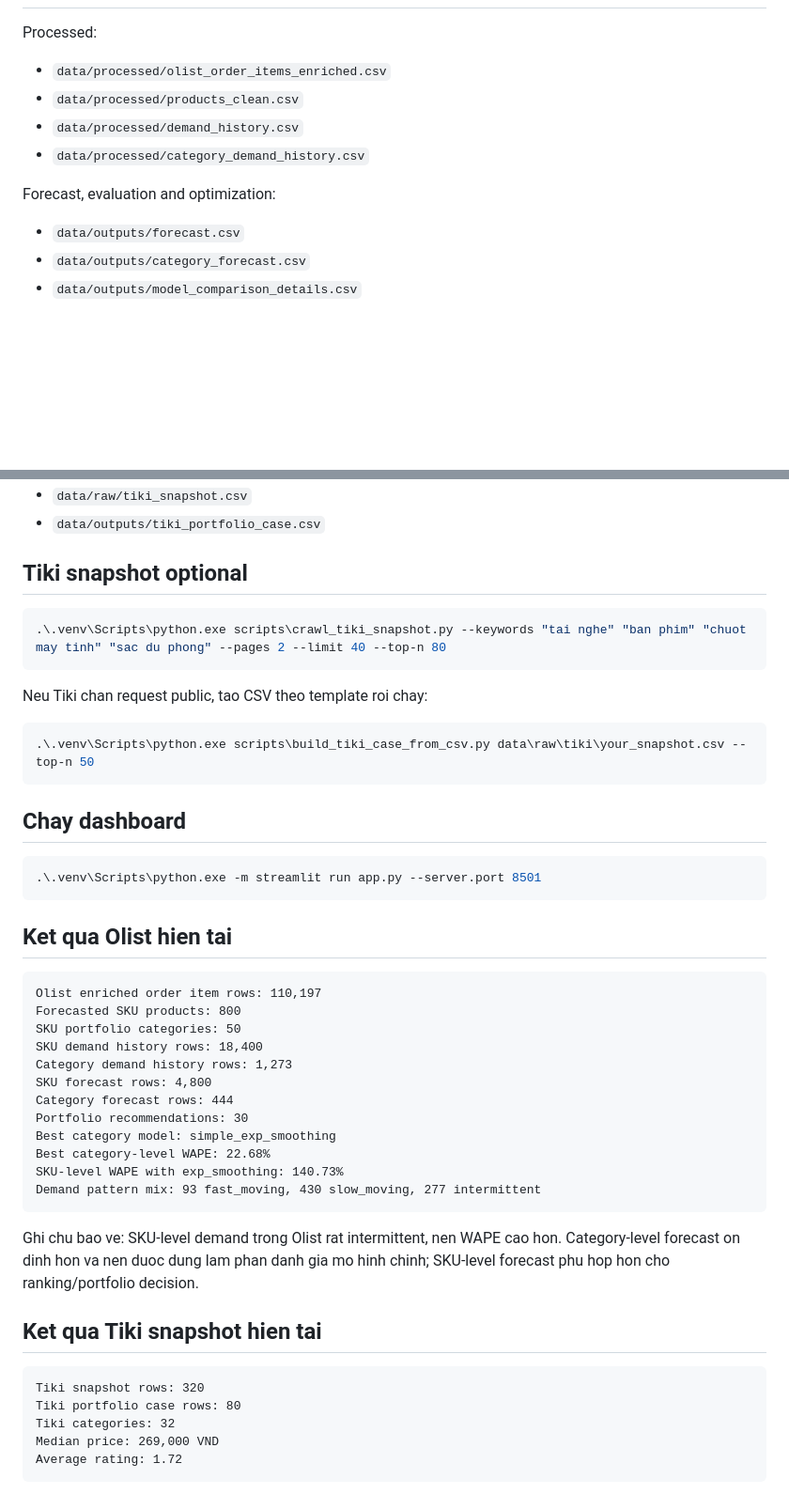
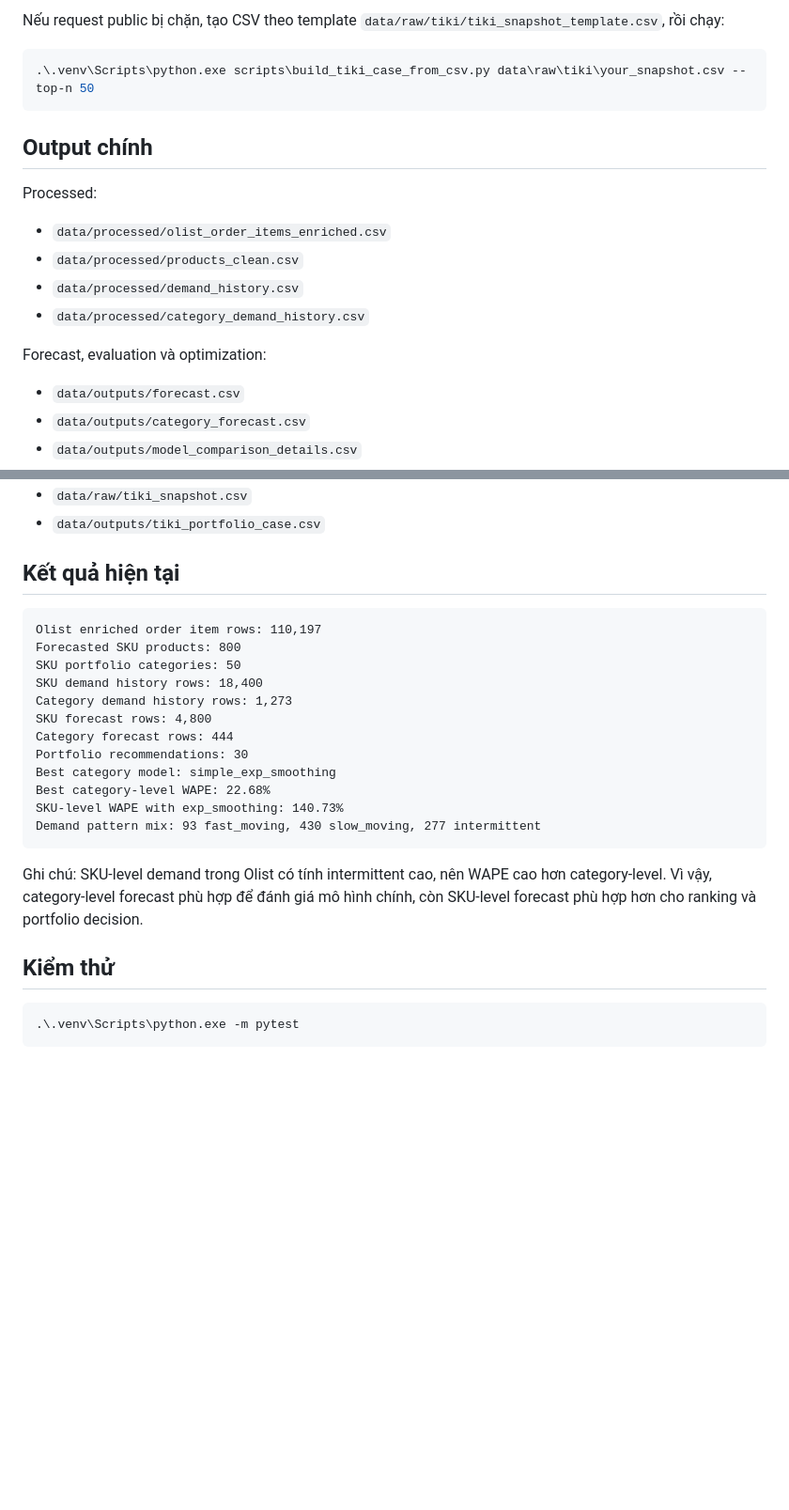
Before and after one commit to ThinhNguyenV/demand-forecasting-system-product-portfolio-optimization-ecommerce, a Markdown page: README.md, 2 parts joined by grey strips. Shown at 94% size. GitHub-like rendering; blank space fills up the shorter version.

````diff
--- a/README.md
+++ b/README.md
@@ -49,3 +76,10 @@ py -3.12 -m venv .venv
+Nếu request public bị chặn, tạo CSV theo template `data/raw/tiki/tiki_snapshot_template.csv`, rồi chạy:
+
+```powershell
+.\.venv\Scripts\python.exe scripts\build_tiki_case_from_csv.py data\raw\tiki\your_snapshot.csv --top-n 50
+```
+
+## Output chính
 
 Processed:
 
@@ -54,7 +88,7 @@ Processed:
 - `data/processed/demand_history.csv`
 - `data/processed/category_demand_history.csv`
 
-Forecast, evaluation and optimization:
+Forecast, evaluation và optimization:
 
 - `data/outputs/forecast.csv`
 - `data/outputs/category_forecast.csv`
@@ -76,25 +110,7 @@ Tiki case study:
 - `data/raw/tiki_snapshot.csv`
 - `data/outputs/tiki_portfolio_case.csv`
 
-## Tiki snapshot optional
-
-```powershell
-.\.venv\Scripts\python.exe scripts\crawl_tiki_snapshot.py --keywords "tai nghe" "ban phim" "chuot may tinh" "sac du phong" --pages 2 --limit 40 --top-n 80
-```
-
-Neu Tiki chan request public, tao CSV theo template roi chay:
-
-```powershell
-.\.venv\Scripts\python.exe scripts\build_tiki_case_from_csv.py data\raw\tiki\your_snapshot.csv --top-n 50
-```
-
-## Chay dashboard
-
-```powershell
-.\.venv\Scripts\python.exe -m streamlit run app.py --server.port 8501
-```
-
-## Ket qua Olist hien tai
+## Kết quả hiện tại
 
 ```text
 Olist enriched order item rows: 110,197
@@ -111,14 +127,10 @@ SKU-level WAPE with exp_smoothing: 140.73%
 Demand pattern mix: 93 fast_moving, 430 slow_moving, 277 intermittent
 ```
 
-Ghi chu bao ve: SKU-level demand trong Olist rat intermittent, nen WAPE cao hon. Category-level forecast on dinh hon va nen duoc dung lam phan danh gia mo hinh chinh; SKU-level forecast phu hop hon cho ranking/portfolio decision.
+Ghi chú: SKU-level demand trong Olist có tính intermittent cao, nên WAPE cao hơn category-level. Vì vậy, category-level forecast phù hợp để đánh giá mô hình chính, còn SKU-level forecast phù hợp hơn cho ranking và portfolio decision.
 
-## Ket qua Tiki snapshot hien tai
+## Kiểm thử
 
-```text
-Tiki snapshot rows: 320
-Tiki portfolio case rows: 80
-Tiki categories: 32
-Median price: 269,000 VND
-Average rating: 1.72
+```powershell
+.\.venv\Scripts\python.exe -m pytest
 ```
````
Also changed, not shown: other parts of README.md (+50 -23 lines).
